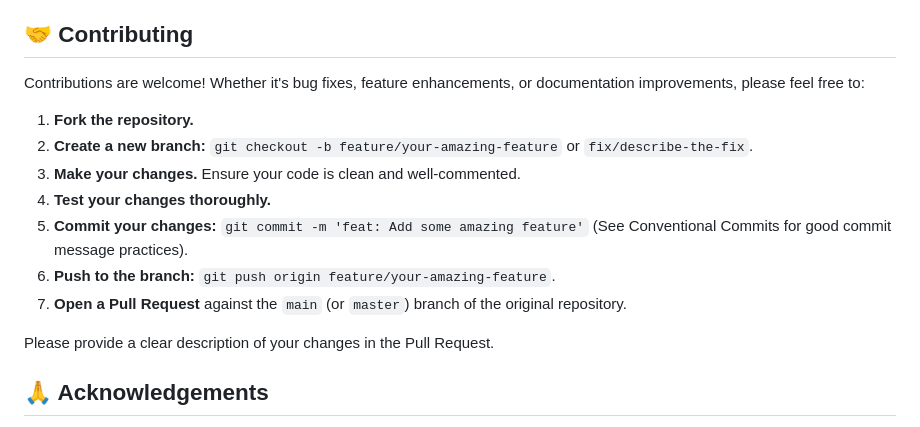
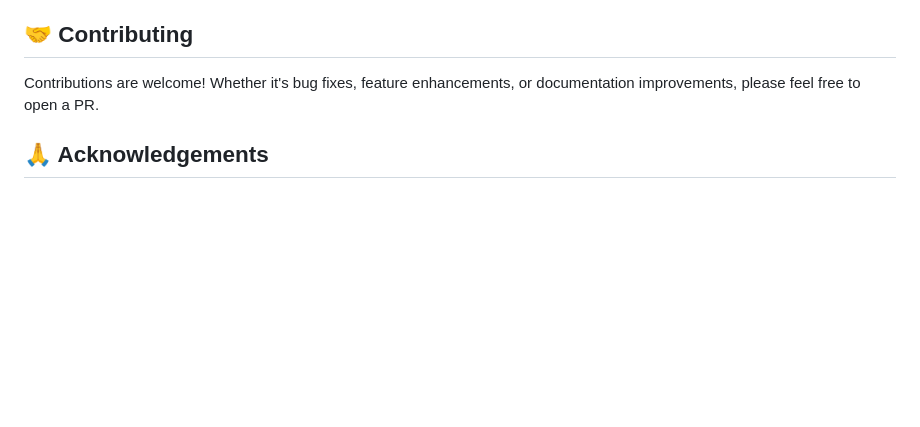
Before and after one commit to p-doom/p-board, a Markdown page: README.md, the part around the change. GitHub-like rendering; blank space fills up the shorter version.

Commit message:
fix: remove ai slop

```diff
--- a/README.md
+++ b/README.md
@@ -110,17 +110,8 @@ Once `p-board` is running and has loaded data:
 
 ## 🤝 Contributing
 
-Contributions are welcome! Whether it's bug fixes, feature enhancements, or documentation improvements, please feel free to:
+Contributions are welcome! Whether it's bug fixes, feature enhancements, or documentation improvements, please feel free to open a PR.
 
-1.  **Fork the repository.**
-2.  **Create a new branch:** `git checkout -b feature/your-amazing-feature` or `fix/describe-the-fix`.
-3.  **Make your changes.** Ensure your code is clean and well-commented.
-4.  **Test your changes thoroughly.**
-5.  **Commit your changes:** `git commit -m 'feat: Add some amazing feature'` (See Conventional Commits for good commit message practices).
-6.  **Push to the branch:** `git push origin feature/your-amazing-feature`.
-7.  **Open a Pull Request** against the `main` (or `master`) branch of the original repository.
-
-Please provide a clear description of your changes in the Pull Request.
 
 ## 🙏 Acknowledgements
 
```
